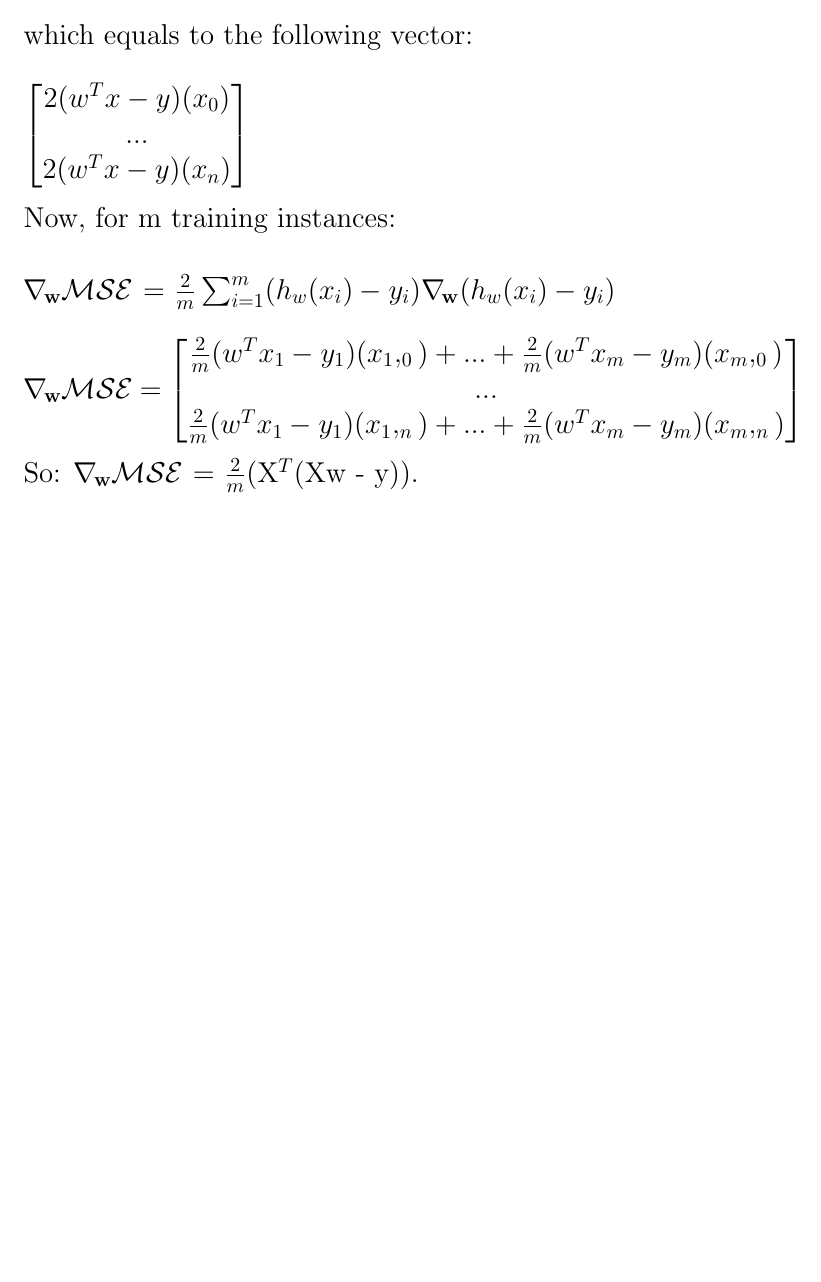
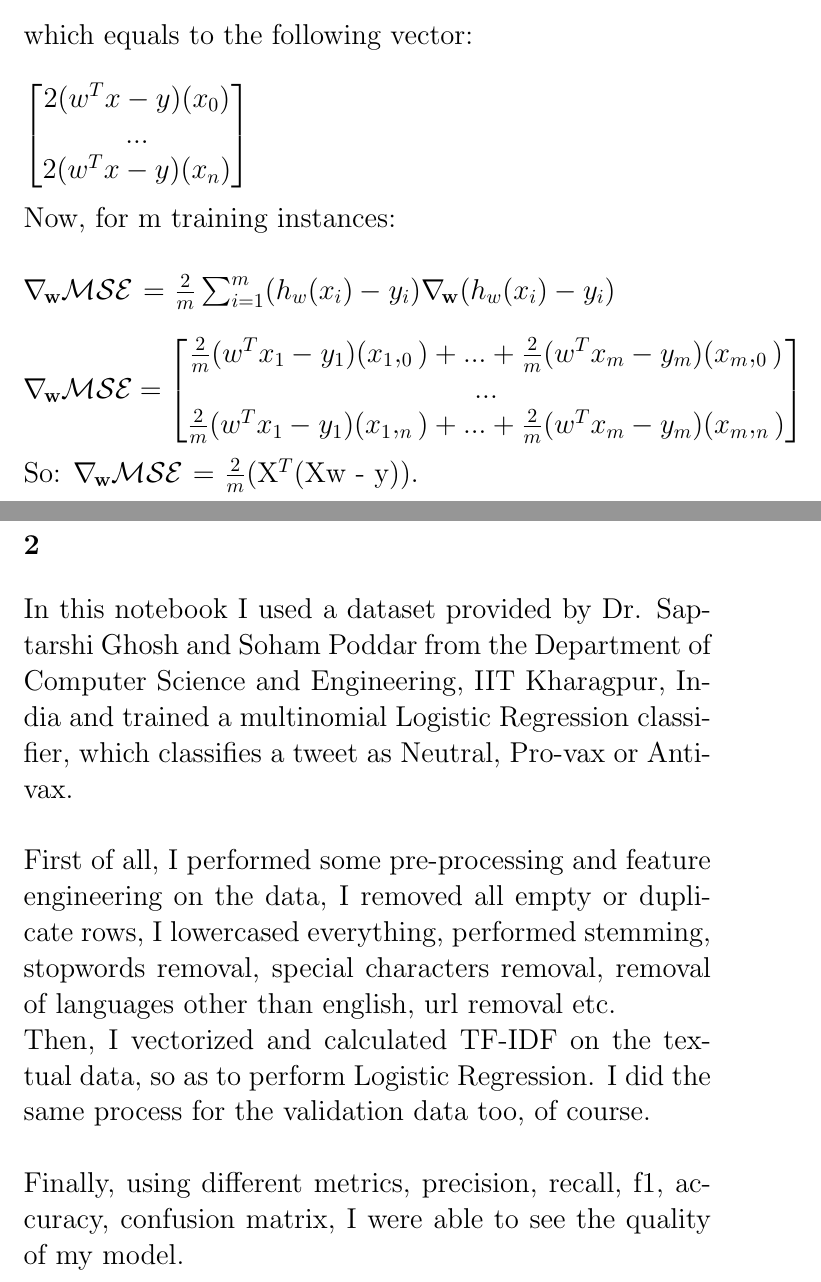
Before and after one commit to nefelitav/vaccine-sentiment-classifier, a LaTeX document (report/report.tex): part of page 2 of 2 before the commit and two parts of pages 2 and 3 of 3 after it, the two joined at a grey line, cut so that both start at the same text, the shorter picture padded with empty space. Compiled offline with pdfLaTeX.

Commit message:
multinomial lr, evaluation metrics

```diff
--- a/report/report.tex
+++ b/report/report.tex
@@ -44,5 +44,12 @@ $\nabla_{\!\mathbf{w}}\mathcal{MSE} $ = $\begin{bmatrix}
 \end{bmatrix}
 $ \\ \\
 So: $\nabla_{\!\mathbf{w}}\mathcal{MSE} $ = $\frac{2}{m}$(X$^T$(Xw - y)).
-
+\section{}
+In this notebook I used a dataset provided by Dr. Saptarshi Ghosh and Soham Poddar from the Department of Computer Science and Engineering, IIT Kharagpur, India and trained a multinomial Logistic Regression classifier, which classifies a tweet as Neutral, Pro-vax or Anti-vax.
+\\ \\
+First of all, I performed some pre-processing and feature engineering on the data, I removed all empty or duplicate rows, I lowercased everything, performed stemming, stopwords removal, special characters removal, removal of languages other than english, url removal etc.
+\\
+Then, I vectorized and calculated TF-IDF on the textual data, so as to perform Logistic Regression. I did the same process for the validation data too, of course.
+\\ \\
+Finally, using different metrics, precision, recall, f1, accuracy, confusion matrix, I were able to see the quality of my model.
 \end{document}
```
Also changed, not shown: README.md, report/report.pdf, 1 other file.
